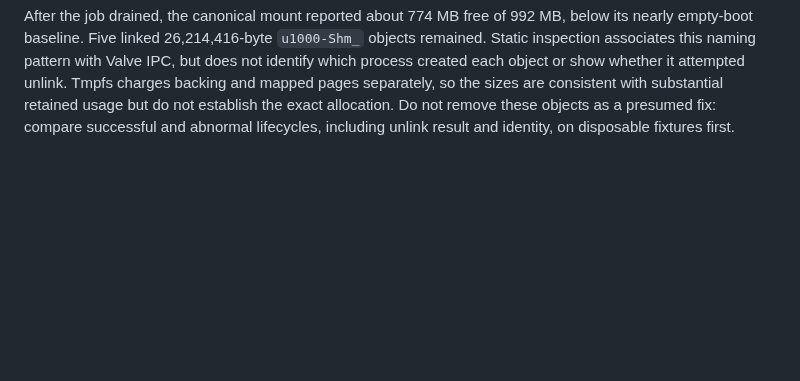
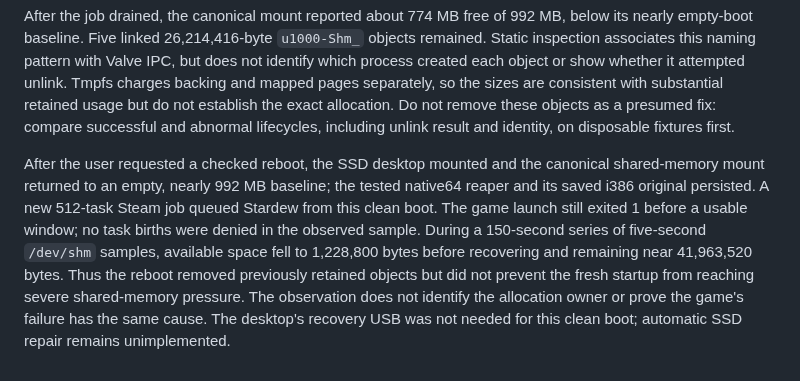
Before and after one commit to IanNorris/Brook, a Markdown page: docs/steam-dell-software-glx-checkpoint.md, the part around the change. GitHub-like rendering; blank space fills up the shorter version.

Commit message:
Record clean reboot Steam comparison

```diff
--- a/docs/steam-dell-software-glx-checkpoint.md
+++ b/docs/steam-dell-software-glx-checkpoint.md
@@ -400,3 +400,16 @@ pages separately, so the sizes are consistent with substantial retained
 usage but do not establish the exact allocation. Do not remove these objects
 as a presumed fix: compare successful and abnormal lifecycles, including
 unlink result and identity, on disposable fixtures first.
+
+After the user requested a checked reboot, the SSD desktop mounted and the
+canonical shared-memory mount returned to an empty, nearly 992 MB baseline;
+the tested native64 reaper and its saved i386 original persisted. A new
+512-task Steam job queued Stardew from this clean boot. The game launch still
+exited 1 before a usable window; no task births were denied in the observed
+sample. During a 150-second series of five-second `/dev/shm` samples, available
+space fell to 1,228,800 bytes before recovering and remaining near 41,963,520
+bytes. Thus the reboot removed previously retained objects but did not prevent
+the fresh startup from reaching severe shared-memory pressure. The observation
+does not identify the allocation owner or prove the game's failure has the same
+cause. The desktop's recovery USB was not needed for this clean boot; automatic
+SSD repair remains unimplemented.
```
